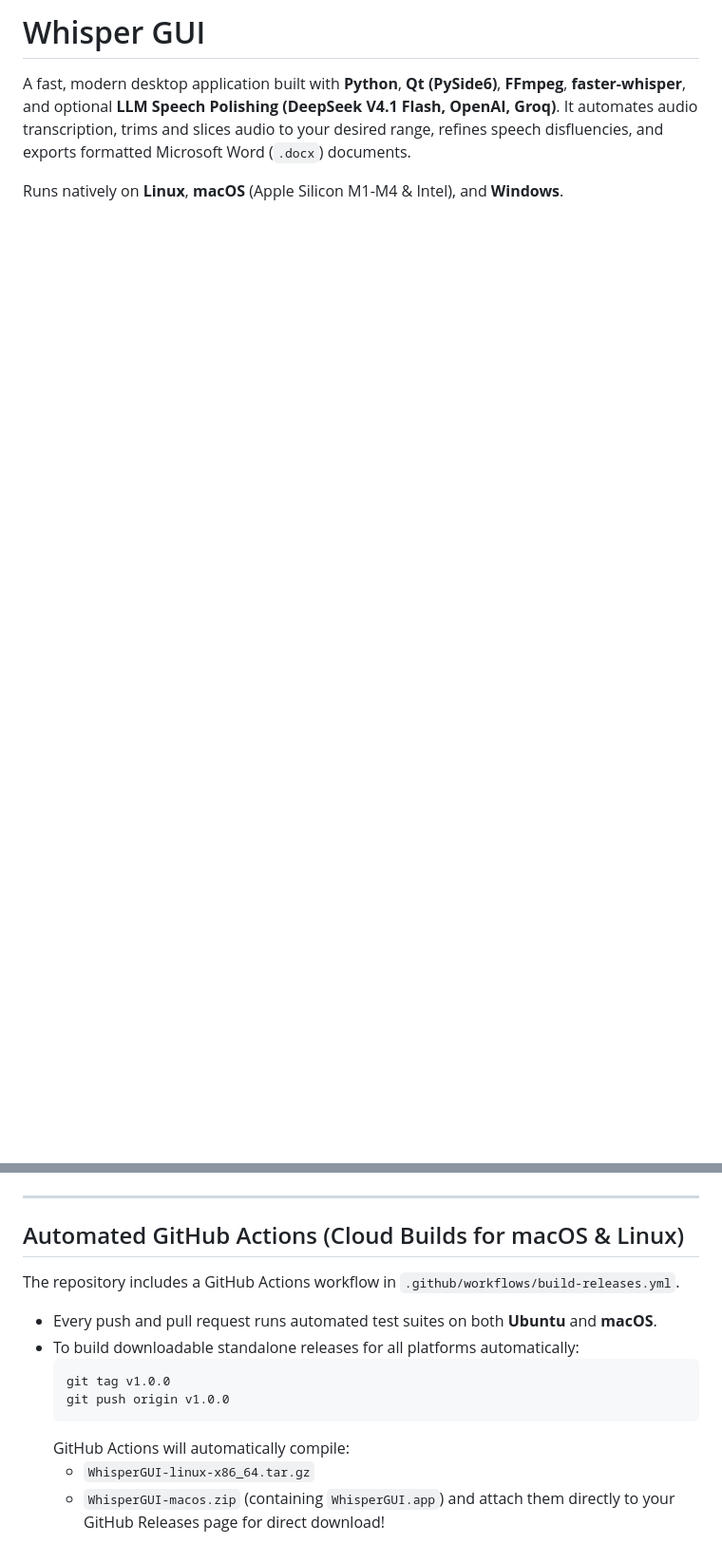
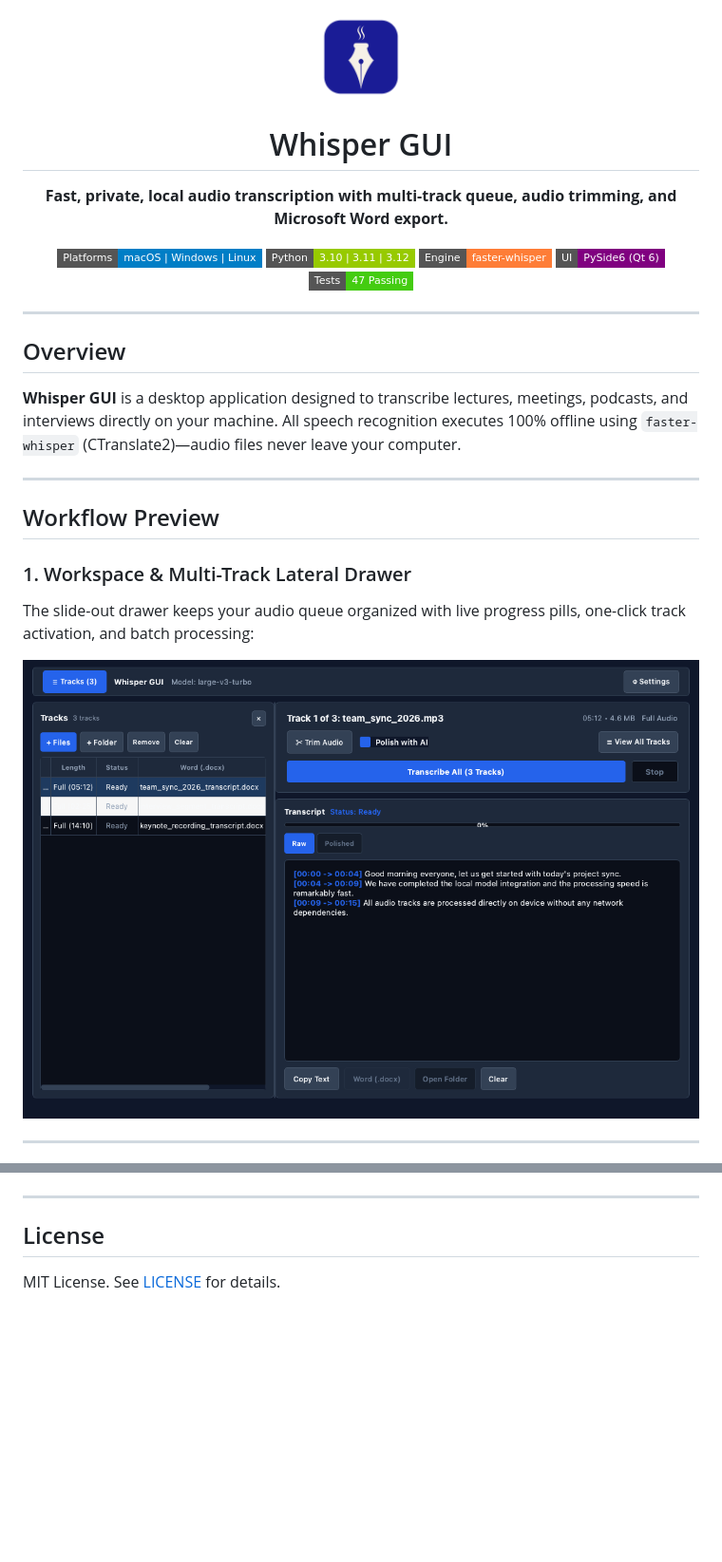
Before and after one commit to ySimoz/whisper-gui, a Markdown page: README.md, 2 parts joined by grey strips. Shown at 95% size. GitHub-like rendering; pictures changed too: assets/screenshots/workspace.png (added); badges without logos; blank space fills up the shorter version.

````diff
--- a/README.md
+++ b/README.md
@@ -1,5 +1,35 @@
-# Whisper GUI
+<p align="center">
+  <img src="assets/icon.png" width="96" height="96" alt="Whisper GUI Logo" />
+</p>
 
-A fast, modern desktop application built with **Python**, **Qt (PySide6)**, **FFmpeg**, **faster-whisper**, and optional **LLM Speech Polishing (DeepSeek V4.1 Flash, OpenAI, Groq)**. It automates audio transcription, trims and slices audio to your desired range, refines speech disfluencies, and exports formatted Microsoft Word (`.docx`) documents.
+<h1 align="center">Whisper GUI</h1>
 
-Runs natively on **Linux**, **macOS** (Apple Silicon M1-M4 & Intel), and **Windows**.
+<p align="center">
+  <strong>Fast, private, local audio transcription with multi-track queue, audio trimming, and Microsoft Word export.</strong>
+</p>
+
+<p align="center">
+  <img src="https://img.shields.io/badge/Platforms-macOS%20%7C%20Windows%20%7C%20Linux-blue?style=flat-square" alt="Platforms" />
+  <img src="https://img.shields.io/badge/Python-3.10%20%7C%203.11%20%7C%203.12-green?style=flat-square" alt="Python Version" />
+  <img src="https://img.shields.io/badge/Engine-faster--whisper-orange?style=flat-square" alt="Engine" />
+  <img src="https://img.shields.io/badge/UI-PySide6%20(Qt%206)-purple?style=flat-square" alt="UI" />
+  <img src="https://img.shields.io/badge/Tests-47%20Passing-brightgreen?style=flat-square" alt="Tests" />
+</p>
+
+---
+
+## Overview
+
+**Whisper GUI** is a desktop application designed to transcribe lectures, meetings, podcasts, and interviews directly on your machine. All speech recognition executes 100% offline using `faster-whisper` (CTranslate2)—audio files never leave your computer.
+
+---
+
+## Workflow Preview
+
+### 1. Workspace & Multi-Track Lateral Drawer
+The slide-out drawer keeps your audio queue organized with live progress pills, one-click track activation, and batch processing:
+
+![Workspace with Lateral Drawer](assets/screenshots/workspace.png)
+
+---
+
@@ -95,17 +154,6 @@ python scripts/bundle_app.py
 
 ---
 
-## Automated GitHub Actions (Cloud Builds for macOS & Linux)
+## License
 
-The repository includes a GitHub Actions workflow in `.github/workflows/build-releases.yml`.
-
-- Every push and pull request runs automated test suites on both **Ubuntu** and **macOS**.
-- To build downloadable standalone releases for all platforms automatically:
-  ```bash
-  git tag v1.0.0
-  git push origin v1.0.0
-  ```
-  GitHub Actions will automatically compile:
-  - `WhisperGUI-linux-x86_64.tar.gz`
-  - `WhisperGUI-macos.zip` (containing `WhisperGUI.app`)
-  and attach them directly to your GitHub Releases page for direct download!
+MIT License. See [LICENSE](LICENSE) for details.
````
Also changed, not shown: other parts of README.md (+80 -51 lines), assets/screenshots/settings.png (added), assets/screenshots/trim_dialog.png (added), 16 other files.
